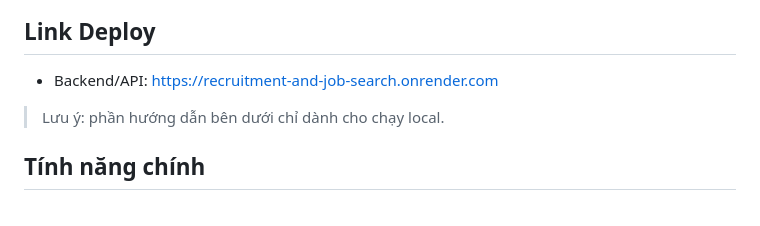
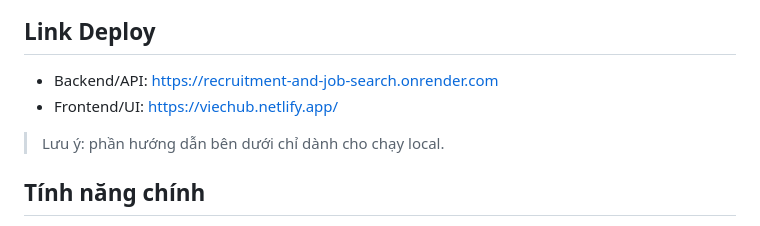
Before and after one commit to TruongAnhKietK49/recruitment-and-job-search, a Markdown page: README.md, the part around the change. GitHub-like rendering.

```diff
--- a/README.md
+++ b/README.md
@@ -5,6 +5,7 @@ Website tuyển dụng và tìm kiếm việc làm với 3 nhóm người dùng
 ## Link Deploy
 
 - Backend/API: https://recruitment-and-job-search.onrender.com
+- Frontend/UI: https://viechub.netlify.app/
 
 > Lưu ý: phần hướng dẫn bên dưới chỉ dành cho chạy local.
 
```
